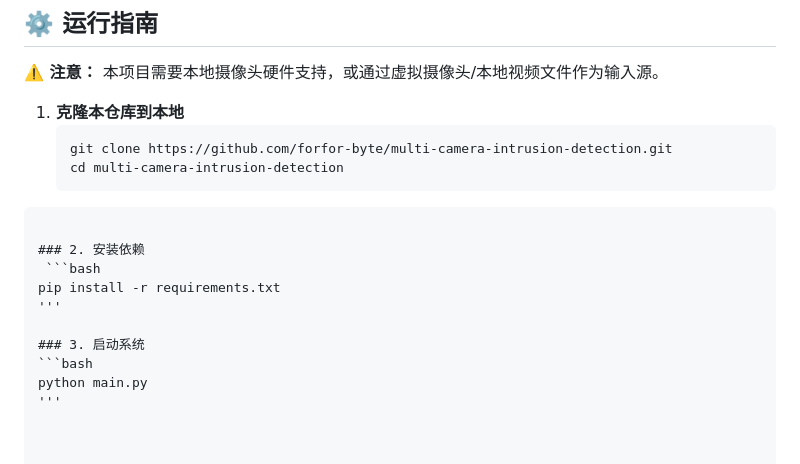
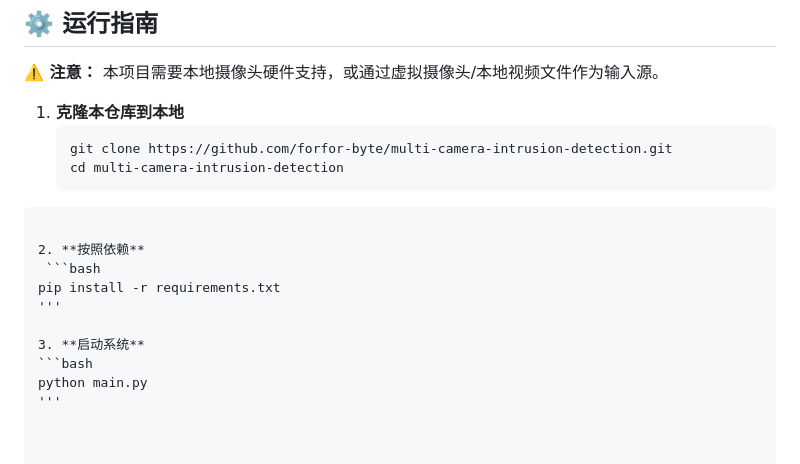
Before and after one commit to forfor-byte/multi-camera-intrusion-detection, a Markdown page: README.md, the part around the change. Rendered like a GitHub page.

Commit message:
Update installation and system startup instructions

````diff
--- a/README.md
+++ b/README.md
@@ -48,12 +48,12 @@
    cd multi-camera-intrusion-detection
 ```
 
-### 2. 安装依赖
+2. **按照依赖**
  ```bash
 pip install -r requirements.txt
 '''
 
-### 3. 启动系统
+3. **启动系统**
 ```bash
 python main.py
 '''
````
